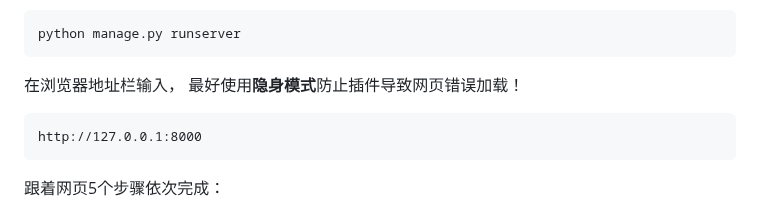
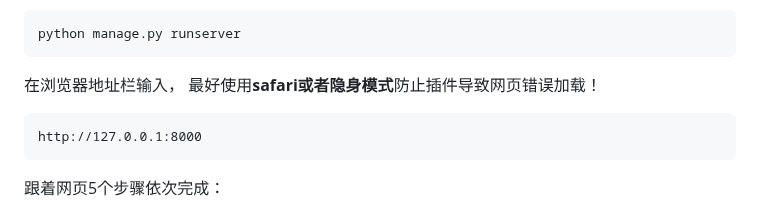
Before and after one commit to lrxwisdom001/GPT-SoVITS-Novels, a Markdown page: README_zh.md, the part around the change. GitHub-like rendering.

````diff
--- a/README_zh.md
+++ b/README_zh.md
@@ -50,7 +50,7 @@ pip install -r requirements.txt
  ```bash
 python manage.py runserver
   ```
-在浏览器地址栏输入， 最好使用**隐身模式**防止插件导致网页错误加载！
+在浏览器地址栏输入， 最好使用**safari或者隐身模式**防止插件导致网页错误加载！
  ```md
 http://127.0.0.1:8000
   ```
````
